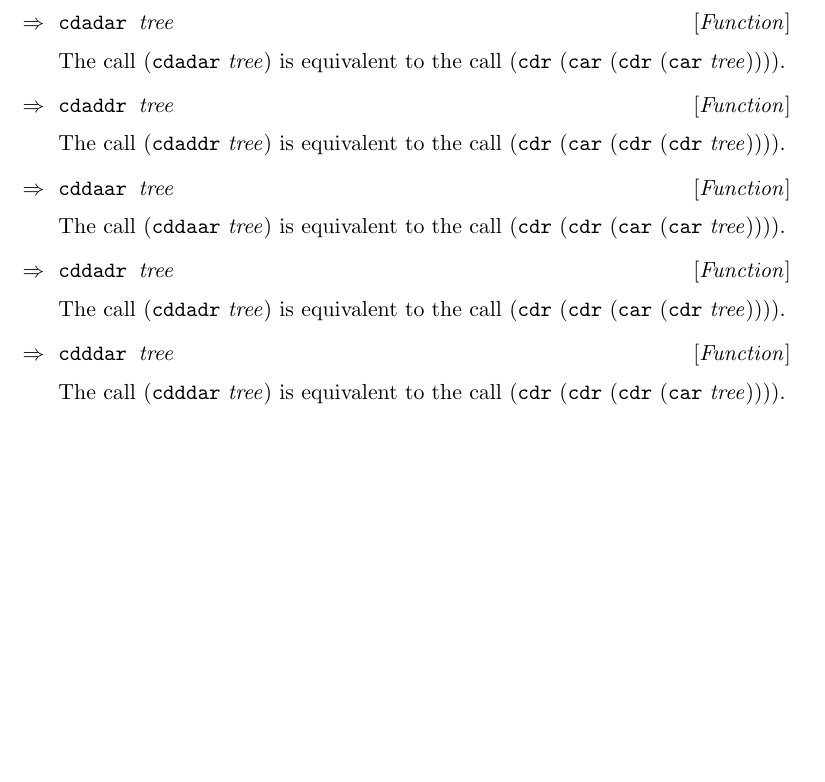
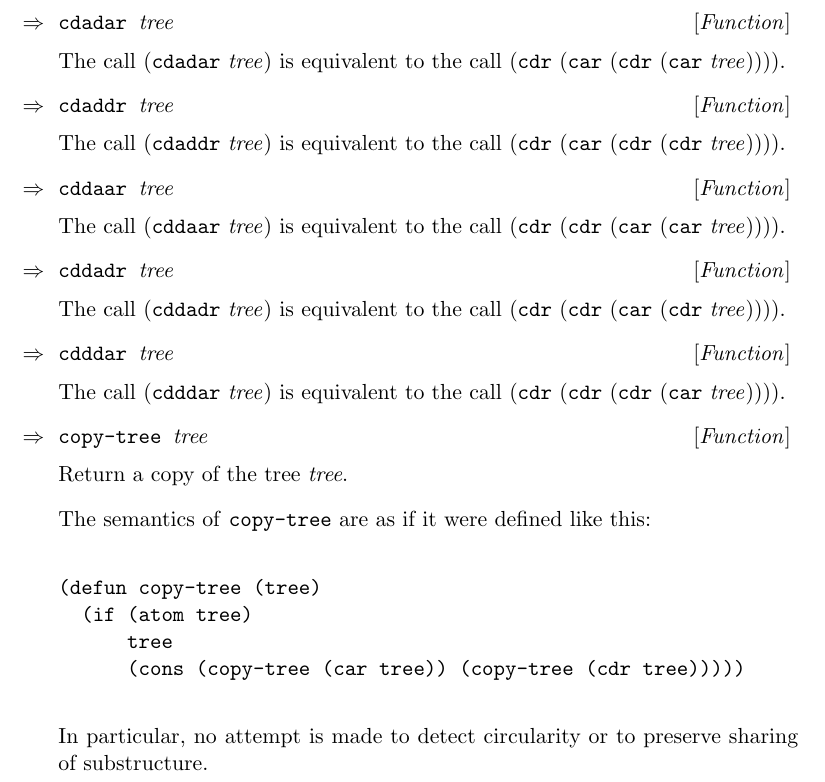
Before and after one commit to robert-strandh/CL-reference, a LaTeX book (English/cl-reference.tex, which reads English/chap-trees.tex): part of page 29 of 42, cut so that both start at the same text, the shorter picture padded with empty space. Compiled offline with pdfLaTeX.

Commit message:
Document function copy-tree.

```diff
--- a/English/chap-trees.tex
+++ b/English/chap-trees.tex
@@ -143,3 +143,20 @@ The call (\texttt{cddadr} \textit{tree}) is equivalent to the call
 The call (\texttt{cdddar} \textit{tree}) is equivalent to the call
 (\texttt{cdr} (\texttt{cdr} (\texttt{cdr} (\texttt{car}
 \textit{tree})))).
+
+\Defun {copy-tree} {tree}
+
+Return a copy of the tree \textit{tree}.
+
+The semantics of \texttt{copy-tree} are as if it were defined like
+this:
+
+\begin{verbatim}
+(defun copy-tree (tree)
+  (if (atom tree)
+      tree
+      (cons (copy-tree (car tree)) (copy-tree (cdr tree)))))
+\end{verbatim}
+
+In particular, no attempt is made to detect circularity or to preserve
+sharing of substructure.
```
